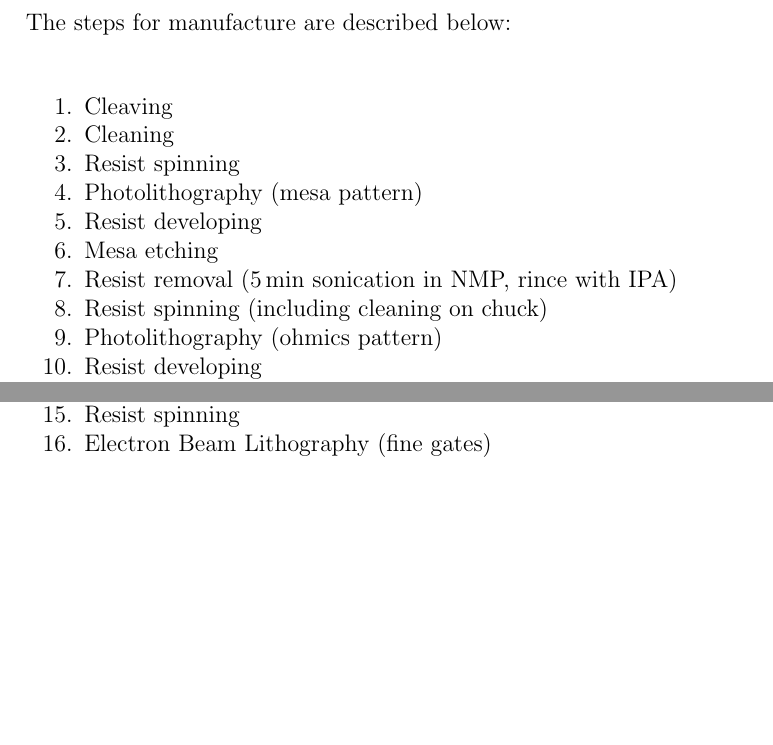
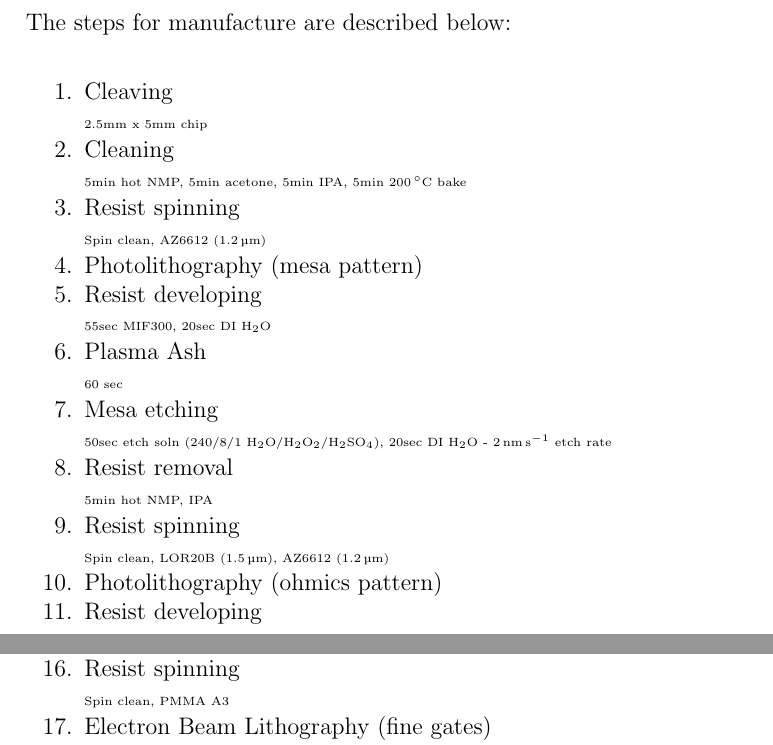
Before and after one commit to spauka/recipe, a LaTeX thesis (recipe.tex, which reads dressing.tex): two parts of page 3 of 60 before the commit and two parts of page 3 of 61 after it, joined at a grey line, cut so that both start at the same text, the shorter picture padded with empty space. Compiled offline with pdfLaTeX.

Commit message:
Added more detail to the process overview

```diff
--- a/dressing.tex
+++ b/dressing.tex
@@ -5,14 +5,21 @@
 The steps for manufacture are described below:\\
 
 \begin{enumerate}[noitemsep]
-\item Cleaving
-\item Cleaning
-\item Resist spinning
+\item Cleaving\\
+    {\tiny 2.5mm x 5mm chip}
+\item Cleaning\\
+    {\tiny 5min hot NMP, 5min acetone, 5min IPA, 5min \SI{200}{\celsius} bake}
+\item Resist spinning\\
+    {\tiny Spin clean, AZ6612 (\SI{1.2}{\micro\meter})}
 \item Photolithography (mesa pattern)
-\item Resist developing
-\item Mesa etching
-\item Resist removal (5\,min sonication in NMP, rince with IPA)
-\item Resist spinning (including cleaning on chuck)
+\item Resist developing\\
+    {\tiny 55sec MIF300, 20sec DI \ce{H2O}}
+\item Plasma Ash\\
+    {\tiny 60 sec}
+\item Mesa etching\\
+    {\tiny 50sec etch soln (240/8/1 \ce{H2O}/\ce{H2O2}/\ce{H2SO4}), 20sec DI \ce{H2O} - \SI{2}{\nano\meter\per\second} etch rate}
+\item Resist removal\\
+    {\tiny 5min hot NMP, IPA}
+\item Resist spinning\\
+    {\tiny Spin clean, LOR20B (\SI{1.5}{\micro\meter}), AZ6612 (\SI{1.2}{\micro\meter})}
 \item Photolithography (ohmics pattern)
-\item Resist developing
-\item Plasma ash
@@ -22 +26,3 @@ The steps for manufacture are described below:\\
-\item Resist spinning
+\item Resist developing\\
+    {\tiny 55sec MIF300, 20sec DI \ce{H2O}}
+\item Plasma ash\\
@@ -23,2 +35,5 @@ The steps for manufacture are described below:\\
+    {\tiny \SI{130}{\celsius} 1min (8s ramp), \SI{430}{\celsius} 2min (15s ramp)}
+\item Resist spinning\\
+    {\tiny Spin clean, PMMA A3}
 \item Electron Beam Lithography (fine gates)
-\item Plasma ash
+\item Plasma ash\\
```
Also changed, not shown: dressing.tex (35 more changed lines).
